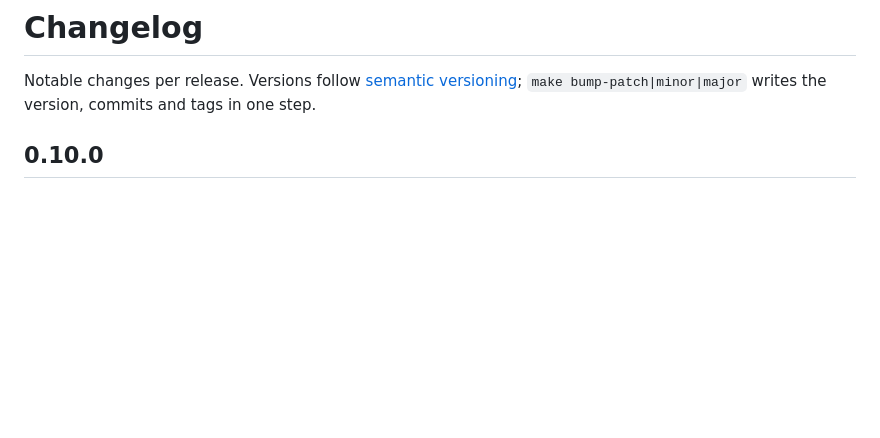
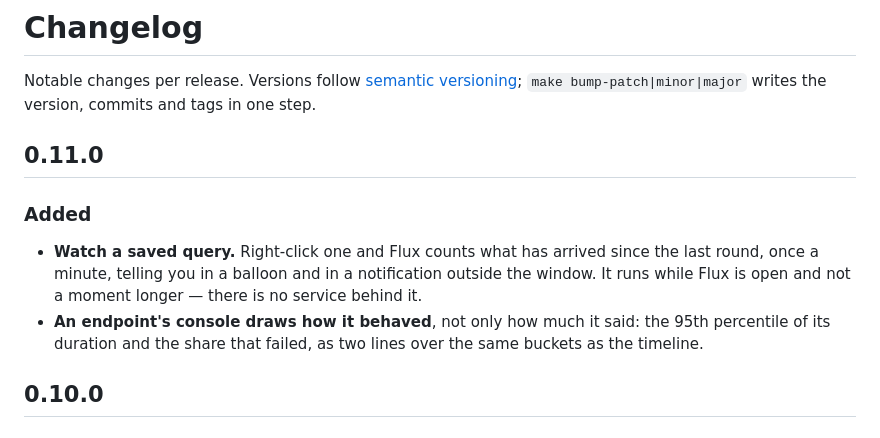
Before and after one commit to bozkurtemre/flux, a Markdown page: CHANGELOG.md, the part around the change. GitHub-like rendering; blank space fills up the shorter version.

Commit message:
docs: changelog for 0.11.0
Co-Authored-By: Claude Opus 5 (1M context) <noreply@anthropic.com>

```diff
--- a/CHANGELOG.md
+++ b/CHANGELOG.md
@@ -2,6 +2,17 @@
 
 Notable changes per release. Versions follow [semantic versioning](https://semver.org);
 `make bump-patch|minor|major` writes the version, commits and tags in one step.
+
+## 0.11.0
+
+### Added
+
+- **Watch a saved query.** Right-click one and Flux counts what has arrived since the last
+  round, once a minute, telling you in a balloon and in a notification outside the window. It
+  runs while Flux is open and not a moment longer — there is no service behind it.
+- **An endpoint's console draws how it behaved**, not only how much it said: the 95th
+  percentile of its duration and the share that failed, as two lines over the same buckets as
+  the timeline.
 
 ## 0.10.0
 
```
